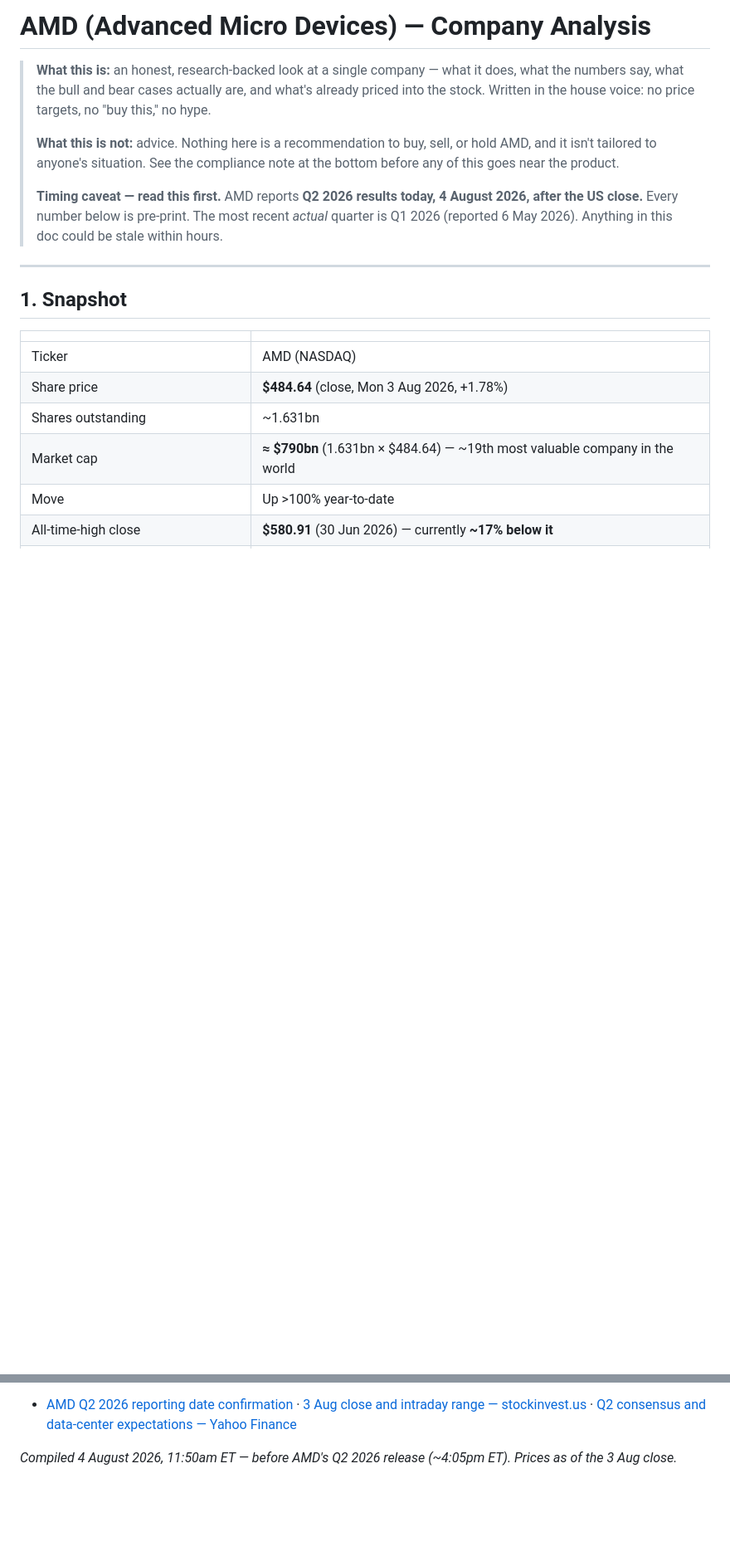
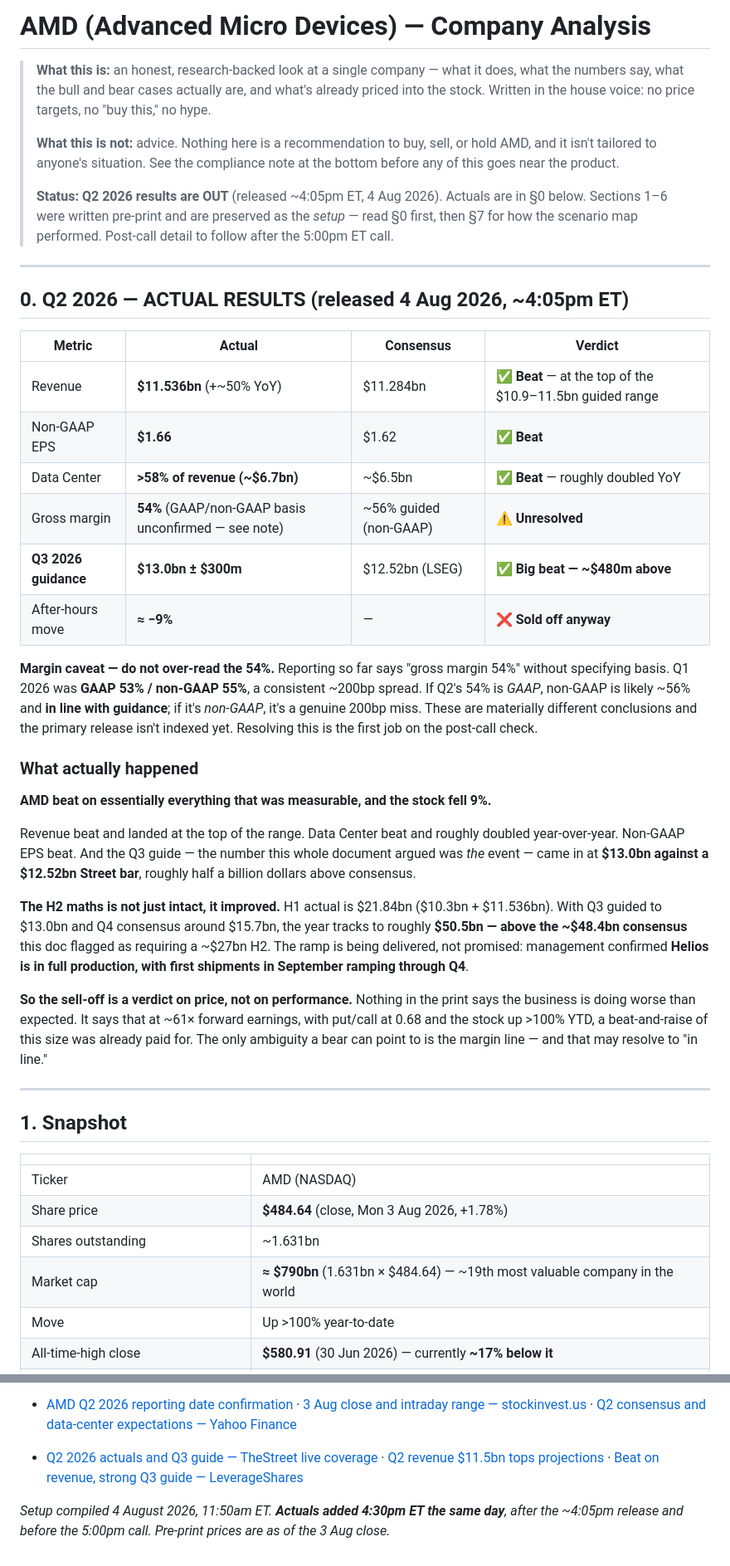
Before and after one commit to ZzArZzO/new-investor-app, a Markdown page: amd-analysis.md, 2 parts joined by grey strips. Shown at 83% size. Rendered like a GitHub page; blank space fills up the shorter version.

Commit message:
docs: add AMD Q2 2026 actuals — beat across the board, stock -9%
Results out ~4:05pm ET. Revenue $11.536bn vs $11.284bn consensus (top
of the guided range, +~50% YoY), non-GAAP EPS $1.66 vs $1.62, Data
Center >58% of revenue (~$6.7bn) vs ~$6.5bn expected, and Q3 guided to
$13.0bn against a $12.52bn Street bar — roughly $480m above. Helios
confirmed in full production, first shipments September ramping through
Q4. H2 maths improved rather than held: the year now tracks to ~$50.5bn
versus the ~$48.4bn consensus.

Stock fell ~9% after hours regardless, so the sell-off is a verdict on
price rather than performance.

Gross margin reported as 54% with the GAAP/non-GAAP basis unconfirmed —
flagged explicitly rather than assumed, since Q1's 53%/55% spread means
a GAAP 54% would imply non-GAAP roughly in line with the ~56% guide.
To be resolved on the post-call check.

Also scores the pre-print scenario map honestly: it hit three of four
'clean beat-and-raise' conditions and the stock fell anyway, so the
scenario-to-reaction mapping was wrong even though the directional lean
and asymmetry argument held. Sector multiple compression is doing more
work than company execution.

Co-Authored-By: Claude Opus 5 <noreply@anthropic.com>
Claude-Session: https://claude.ai/code/session_01JY4CSPGnwsR9YHh7KYdFqe

```diff
--- a/amd-analysis.md
+++ b/amd-analysis.md
@@ -4,7 +4,32 @@
 >
 > **What this is not:** advice. Nothing here is a recommendation to buy, sell, or hold AMD, and it isn't tailored to anyone's situation. See the compliance note at the bottom before any of this goes near the product.
 >
-> **Timing caveat — read this first.** AMD reports **Q2 2026 results today, 4 August 2026, after the US close.** Every number below is pre-print. The most recent *actual* quarter is Q1 2026 (reported 6 May 2026). Anything in this doc could be stale within hours.
+> **Status: Q2 2026 results are OUT** (released ~4:05pm ET, 4 Aug 2026). Actuals are in §0 below. Sections 1–6 were written pre-print and are preserved as the *setup* — read §0 first, then §7 for how the scenario map performed. Post-call detail to follow after the 5:00pm ET call.
+
+---
+
+## 0. Q2 2026 — ACTUAL RESULTS (released 4 Aug 2026, ~4:05pm ET)
+
+| Metric | Actual | Consensus | Verdict |
+|---|---|---|---|
+| Revenue | **$11.536bn** (+~50% YoY) | $11.284bn | ✅ **Beat** — at the top of the $10.9–11.5bn guided range |
+| Non-GAAP EPS | **$1.66** | $1.62 | ✅ **Beat** |
+| Data Center | **>58% of revenue (~$6.7bn)** | ~$6.5bn | ✅ **Beat** — roughly doubled YoY |
+| Gross margin | **54%** (GAAP/non-GAAP basis unconfirmed — see note) | ~56% guided (non-GAAP) | ⚠️ **Unresolved** |
+| **Q3 2026 guidance** | **$13.0bn ± $300m** | $12.52bn (LSEG) | ✅ **Big beat — ~$480m above** |
+| After-hours move | **≈ −9%** | — | ❌ **Sold off anyway** |
+
+**Margin caveat — do not over-read the 54%.** Reporting so far says "gross margin 54%" without specifying basis. Q1 2026 was **GAAP 53% / non-GAAP 55%**, a consistent ~200bp spread. If Q2's 54% is *GAAP*, non-GAAP is likely ~56% and **in line with guidance**; if it's *non-GAAP*, it's a genuine 200bp miss. These are materially different conclusions and the primary release isn't indexed yet. Resolving this is the first job on the post-call check.
+
+### What actually happened
+
+**AMD beat on essentially everything that was measurable, and the stock fell 9%.**
+
+Revenue beat and landed at the top of the range. Data Center beat and roughly doubled year-over-year. Non-GAAP EPS beat. And the Q3 guide — the number this whole document argued was *the* event — came in at **$13.0bn against a $12.52bn Street bar**, roughly half a billion dollars above consensus.
+
+**The H2 maths is not just intact, it improved.** H1 actual is $21.84bn ($10.3bn + $11.536bn). With Q3 guided to $13.0bn and Q4 consensus around $15.7bn, the year tracks to roughly **$50.5bn — above the ~$48.4bn consensus** this doc flagged as requiring a ~$27bn H2. The ramp is being delivered, not promised: management confirmed **Helios is in full production, with first shipments in September ramping through Q4**.
+
+**So the sell-off is a verdict on price, not on performance.** Nothing in the print says the business is doing worse than expected. It says that at ~61× forward earnings, with put/call at 0.68 and the stock up >100% YTD, a beat-and-raise of this size was already paid for. The only ambiguity a bear can point to is the margin line — and that may resolve to "in line."
 
 ---
 
@@ -201,4 +236,6 @@ Standard footer applies regardless: *Educational information, not personal finan
 
 - [AMD Q2 2026 reporting date confirmation](https://ir.amd.com/news-events/press-releases/detail/1289/amd-to-report-fiscal-second-quarter-2026-financial-results) · [3 Aug close and intraday range — stockinvest.us](https://stockinvest.us/stock-news/advanced-micro-devices-stock-price-ended-at-48464-on-monday-after-gaining-178-2026-08-03) · [Q2 consensus and data-center expectations — Yahoo Finance](https://finance.yahoo.com/technology/article/amd-to-report-q2-earnings-as-chip-stocks-continue-to-waver-110000620.html)
 
-*Compiled 4 August 2026, 11:50am ET — before AMD's Q2 2026 release (~4:05pm ET). Prices as of the 3 Aug close.*
+- [Q2 2026 actuals and Q3 guide — TheStreet live coverage](https://www.thestreet.com/latest-news/advanced-micro-devices-amd-q2-2026-earnings-call-updates) · [Q2 revenue $11.5bn tops projections](https://breakingthenews.net/Article/AMD-posts-Q2-revenue-of-dollar11.5B-tops-projections/66850343) · [Beat on revenue, strong Q3 guide — LeverageShares](https://leverageshares.com/us/insights/amd-beats-on-revenue-misses-on-earnings-but-delivers-strong-q3-guidance/)
+
+*Setup compiled 4 August 2026, 11:50am ET. **Actuals added 4:30pm ET the same day**, after the ~4:05pm release and before the 5:00pm call. Pre-print prices are as of the 3 Aug close.*
```
Also changed, not shown: other parts of amd-analysis.md (+10 -0 lines).
